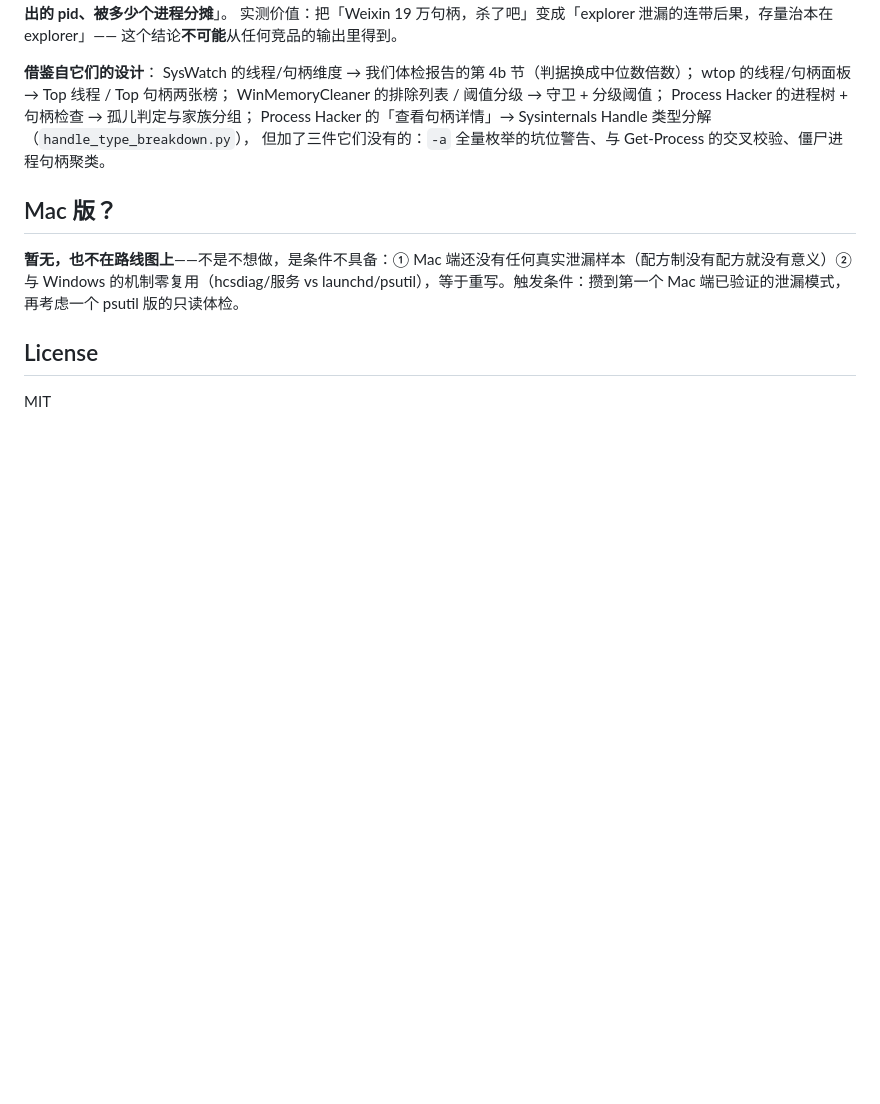
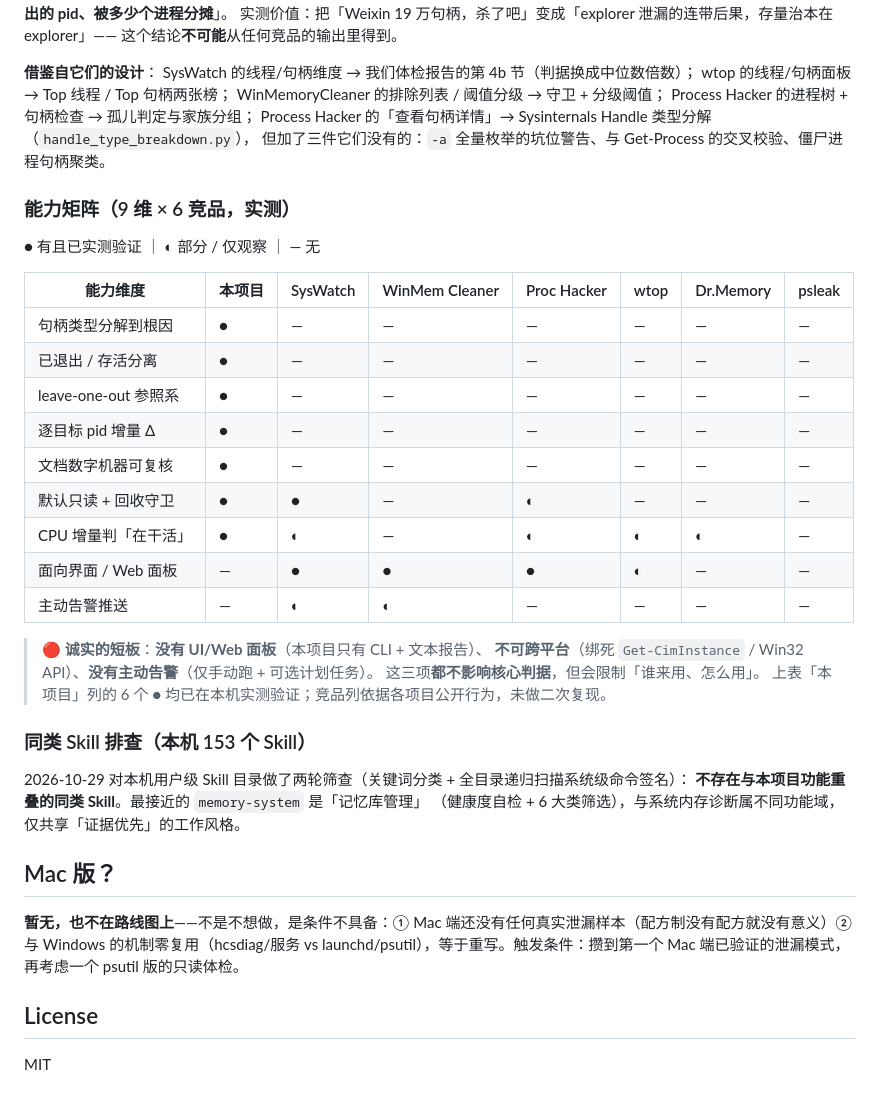
Before and after one commit to tars1230/agent-hygiene, a Markdown page: README.md, the part around the change. Drawn GitHub-style; blank space fills up the shorter version.

```diff
--- a/README.md
+++ b/README.md
@@ -411,6 +411,33 @@ Process Hacker 的进程树 + 句柄检查 → 孤儿判定与家族分组；
 Process Hacker 的「查看句柄详情」→ Sysinternals Handle 类型分解（`handle_type_breakdown.py`），
 但加了三件它们没有的：`-a` 全量枚举的坑位警告、与 Get-Process 的交叉校验、僵尸进程句柄聚类。
 
+### 能力矩阵（9 维 × 6 竞品，实测）
+
+● 有且已实测验证 ｜ ◐ 部分 / 仅观察 ｜ — 无
+
+| 能力维度 | 本项目 | SysWatch | WinMem Cleaner | Proc Hacker | wtop | Dr.Memory | psleak |
+|---|---|---|---|---|---|---|---|
+| 句柄类型分解到根因 | ● | — | — | — | — | — | — |
+| 已退出 / 存活分离 | ● | — | — | — | — | — | — |
+| leave-one-out 参照系 | ● | — | — | — | — | — | — |
+| 逐目标 pid 增量 Δ | ● | — | — | — | — | — | — |
+| 文档数字机器可复核 | ● | — | — | — | — | — | — |
+| 默认只读 + 回收守卫 | ● | ● | — | ◐ | — | — | — |
+| CPU 增量判「在干活」 | ● | ◐ | — | ◐ | ◐ | ◐ | — |
+| 面向界面 / Web 面板 | — | ● | ● | ● | ◐ | — | — |
+| 主动告警推送 | — | ◐ | ◐ | — | — | — | — |
+
+> 🔴 **诚实的短板**：**没有 UI/Web 面板**（本项目只有 CLI + 文本报告）、
+> **不可跨平台**（绑死 `Get-CimInstance` / Win32 API）、**没有主动告警**（仅手动跑 + 可选计划任务）。
+> 这三项**都不影响核心判据**，但会限制「谁来用、怎么用」。
+> 上表「本项目」列的 6 个 ● 均已在本机实测验证；竞品列依据各项目公开行为，未做二次复现。
+
+### 同类 Skill 排查（本机 153 个 Skill）
+
+2026-10-29 对本机用户级 Skill 目录做了两轮筛查（关键词分类 + 全目录递归扫描系统级命令签名）：
+**不存在与本项目功能重叠的同类 Skill**。最接近的 `memory-system` 是「记忆库管理」
+（健康度自检 + 6 大类筛选），与系统内存诊断属不同功能域，仅共享「证据优先」的工作风格。
+
 ## Mac 版？
 
 **暂无，也不在路线图上**——不是不想做，是条件不具备：① Mac 端还没有任何真实泄漏样本（配方制没有配方就没有意义）② 与 Windows 的机制零复用（hcsdiag/服务 vs launchd/psutil），等于重写。触发条件：攒到第一个 Mac 端已验证的泄漏模式，再考虑一个 psutil 版的只读体检。
```
Also changed, not shown: skill/agent-hygiene/SKILL.md (+26 -0 lines).
